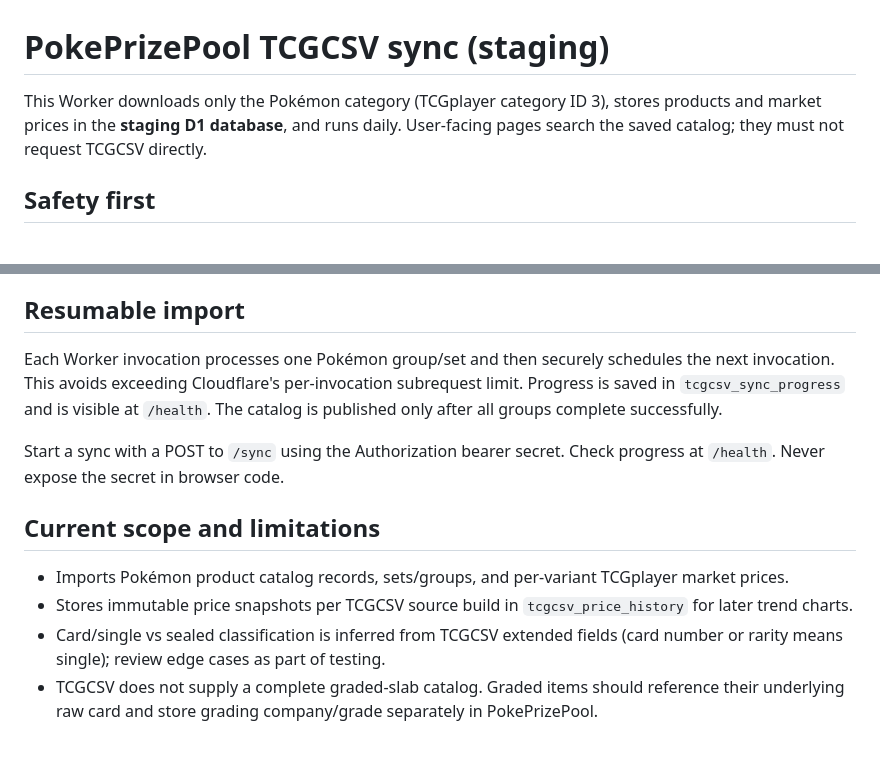
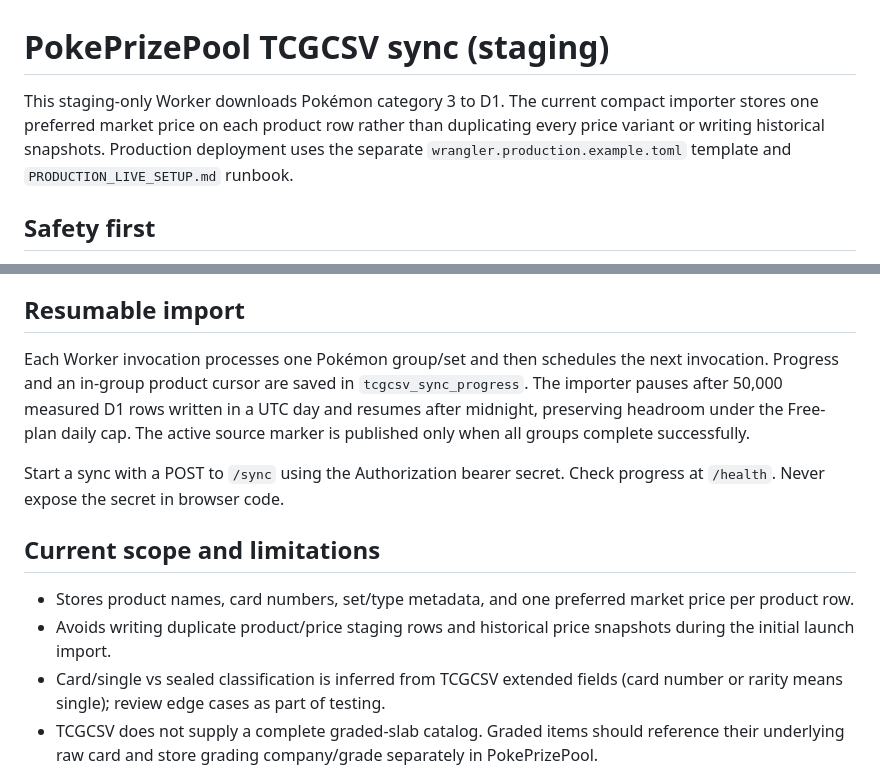
Before and after one commit to ChewyPack/pokemon-vip-stock-app-v3, a Markdown page: tcgcsv-sync/README.md, 2 parts joined by grey strips. Drawn GitHub-style; blank space fills up the shorter version.

Commit message:
Document compact product-price storage and daily write budget

```diff
--- a/tcgcsv-sync/README.md
+++ b/tcgcsv-sync/README.md
@@ -1,6 +1,6 @@
 # PokePrizePool TCGCSV sync (staging)
 
-This Worker downloads only the Pokémon category (TCGplayer category ID 3), stores products and market prices in the **staging D1 database**, and runs daily. User-facing pages search the saved catalog; they must not request TCGCSV directly.
+This staging-only Worker downloads Pokémon category 3 to D1. The current compact importer stores one preferred market price on each product row rather than duplicating every price variant or writing historical snapshots. Production deployment uses the separate `wrangler.production.example.toml` template and `PRODUCTION_LIVE_SETUP.md` runbook.
 
 ## Safety first
 
@@ -42,14 +42,14 @@ The Worker checks `https://tcgcsv.com/last-updated.txt` at 21:00 UTC once per da
 
 ## Resumable import
 
-Each Worker invocation processes one Pokémon group/set and then securely schedules the next invocation. This avoids exceeding Cloudflare's per-invocation subrequest limit. Progress is saved in `tcgcsv_sync_progress` and is visible at `/health`. The catalog is published only after all groups complete successfully.
+Each Worker invocation processes one Pokémon group/set and then schedules the next invocation. Progress and an in-group product cursor are saved in `tcgcsv_sync_progress`. The importer pauses after 50,000 measured D1 rows written in a UTC day and resumes after midnight, preserving headroom under the Free-plan daily cap. The active source marker is published only when all groups complete successfully.
 
 Start a sync with a POST to `/sync` using the Authorization bearer secret. Check progress at `/health`. Never expose the secret in browser code.
 
 ## Current scope and limitations
 
-- Imports Pokémon product catalog records, sets/groups, and per-variant TCGplayer market prices.
-- Stores immutable price snapshots per TCGCSV source build in `tcgcsv_price_history` for later trend charts.
+- Stores product names, card numbers, set/type metadata, and one preferred market price per product row.
+- Avoids writing duplicate product/price staging rows and historical price snapshots during the initial launch import.
 - Card/single vs sealed classification is inferred from TCGCSV extended fields (card number or rarity means single); review edge cases as part of testing.
 - TCGCSV does not supply a complete graded-slab catalog. Graded items should reference their underlying raw card and store grading company/grade separately in PokePrizePool.
 - No price archive is downloaded.
```
